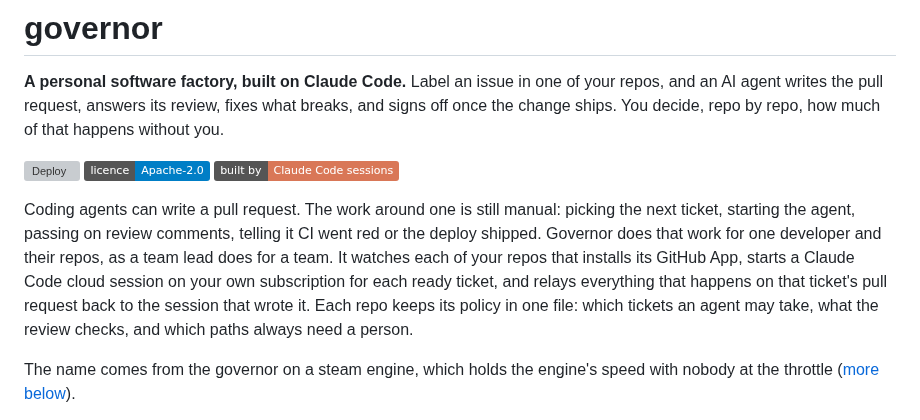
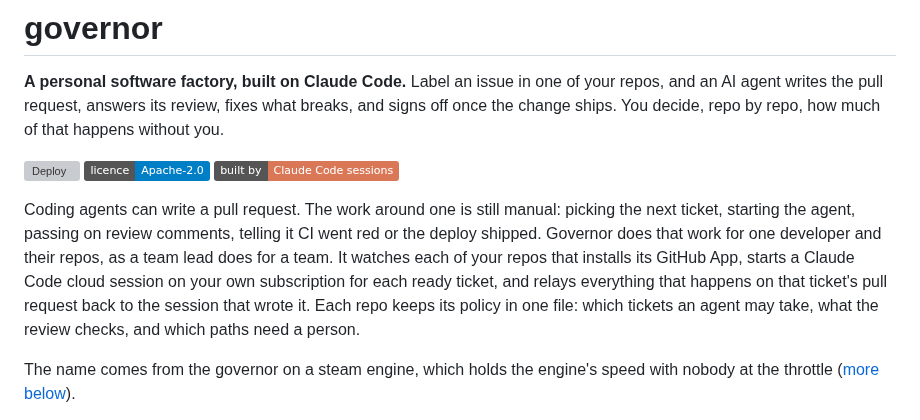
Before and after one commit to t-d-d/gh-governor, a Markdown page: README.md, the part around the change. Rendered like a GitHub page; badges without logos; grey boxes are pictures that could not be loaded.

Commit message:
Drop always from the policy sentence, since an unless label can waive a path
Co-Authored-By: Claude Opus 5.5 <noreply@anthropic.com>
Claude-Session: https://claude.ai/code/session_0123Nq9iNtNA9akpEcGvagCd

```diff
--- a/README.md
+++ b/README.md
@@ -6,7 +6,7 @@
 [![Licence: Apache-2.0](https://img.shields.io/badge/licence-Apache--2.0-blue)](LICENSE)
 [![Built by Claude Code sessions](https://img.shields.io/badge/built%20by-Claude%20Code%20sessions-d97757)](docs/building-with-agents.md)
 
-Coding agents can write a pull request. The work around one is still manual: picking the next ticket, starting the agent, passing on review comments, telling it CI went red or the deploy shipped. Governor does that work for one developer and their repos, as a team lead does for a team. It watches each of your repos that installs its GitHub App, starts a Claude Code cloud session on your own subscription for each ready ticket, and relays everything that happens on that ticket's pull request back to the session that wrote it. Each repo keeps its policy in one file: which tickets an agent may take, what the review checks, and which paths always need a person.
+Coding agents can write a pull request. The work around one is still manual: picking the next ticket, starting the agent, passing on review comments, telling it CI went red or the deploy shipped. Governor does that work for one developer and their repos, as a team lead does for a team. It watches each of your repos that installs its GitHub App, starts a Claude Code cloud session on your own subscription for each ready ticket, and relays everything that happens on that ticket's pull request back to the session that wrote it. Each repo keeps its policy in one file: which tickets an agent may take, what the review checks, and which paths need a person.
 
 The name comes from the governor on a steam engine, which holds the engine's speed with nobody at the throttle ([more below](#why-governor)).
 
```
